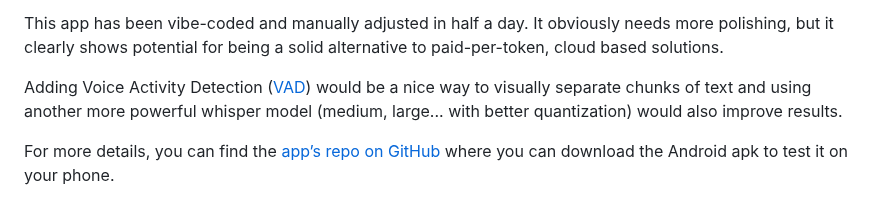
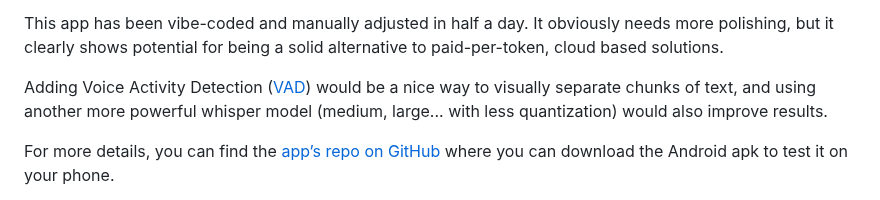
Before and after one commit to nobodywho-ooo/website, a Markdown page: src/posts/2026-10-22---How-to-build-an-offline-transcription-app-with-Whisper.md, the part around the change. Rendered like a GitHub page.

Commit message:
Update src/posts/2026-10-22---How-to-build-an-offline-transcription-app-with-Whisper.md
Co-authored-by: Albert Garde <albertsgarde@gmail.com>

```diff
--- a/src/posts/2026-10-22---How-to-build-an-offline-transcription-app-with-Whisper.md
+++ b/src/posts/2026-10-22---How-to-build-an-offline-transcription-app-with-Whisper.md
@@ -88,7 +88,7 @@ The differences are minor, a "like" has been omitted by the Transcriber app, "I'
 
 This app has been vibe-coded and manually adjusted in half a day. It obviously needs more polishing, but it clearly shows potential for being a solid alternative to paid-per-token, cloud based solutions.
 
-Adding Voice Activity Detection ([VAD](https://docs.nobodywho.ooo/js/voice-activity-detection)) would be a nice way to visually separate chunks of text and using another more powerful whisper model (medium, large... with better quantization) would also improve results.
+Adding Voice Activity Detection ([VAD](https://docs.nobodywho.ooo/js/voice-activity-detection)) would be a nice way to visually separate chunks of text, and using another more powerful whisper model (medium, large... with less quantization) would also improve results.
 
 For more details, you can find the [app’s repo on GitHub](https://github.com/pielouNW/transcribe-app) where you can download the Android apk to test it on your phone.
 
```
